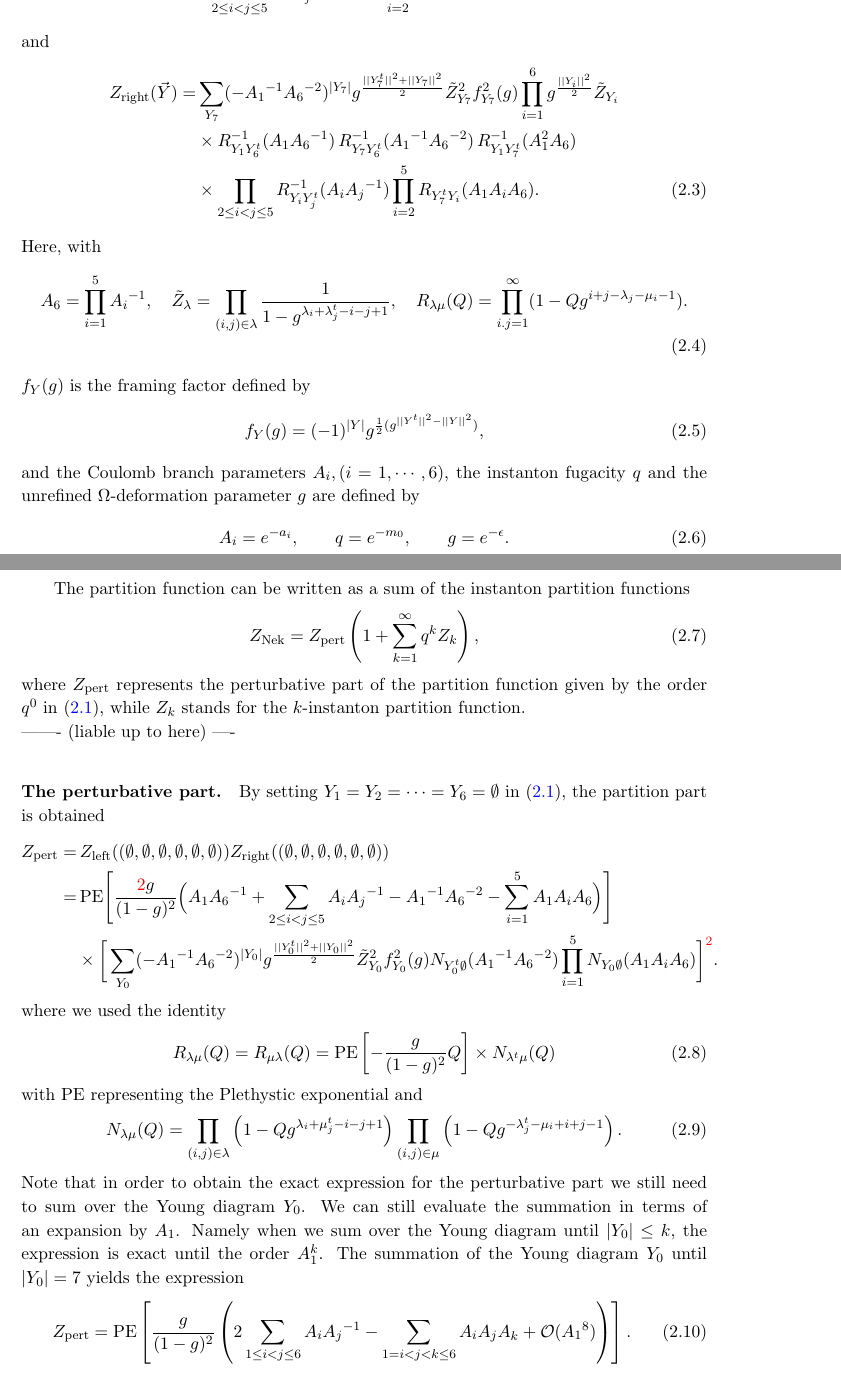
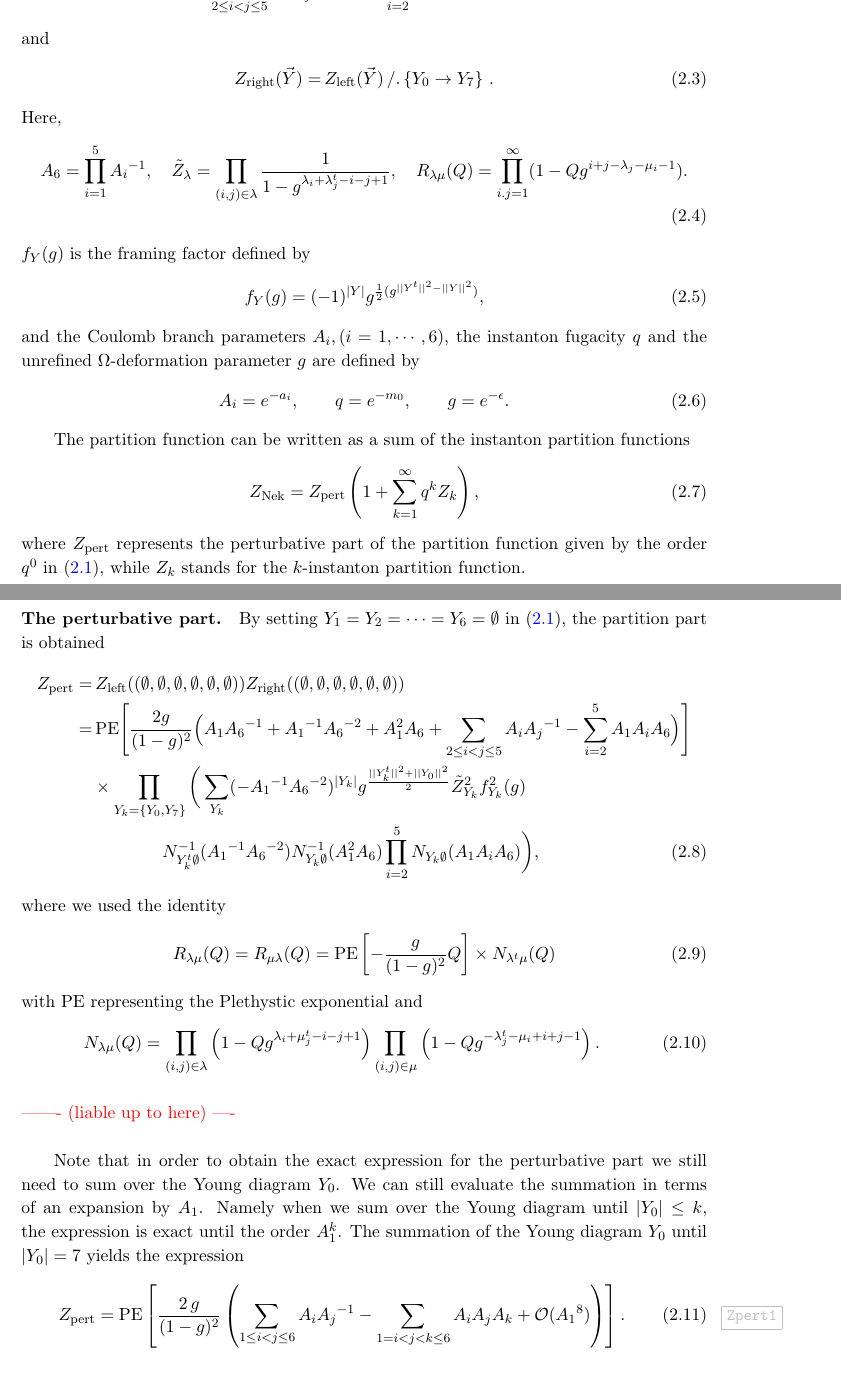
Before and after one commit to phyjoon/blowup, a LaTeX document (blowupSSK.tex): two parts of pages 4 and 5 of 5 before the commit and two parts of pages 4 and 5 of 6 after it, joined at a grey line, cut so that both start at the same text. Compiled offline with pdfLaTeX.

Commit message:
up to (2.10)

```diff
--- a/blowupSSK.tex
+++ b/blowupSSK.tex
@@ -1,7 +1,7 @@
 \documentclass[11pt,a4paper]{article}
 %\pdfoutput=1
 \usepackage{jheppub}
-%\usepackage[notref,color,draft]{showkeys}
+\usepackage[notref,color,draft]{showkeys}
 %\usepackage[pageref]{backref}
 \usepackage{amsthm,amsbsy,amsfonts,mathrsfs,enumerate,float,wrapfig,amsmath}
 \usepackage{subfigure}
@@ -184,27 +184,21 @@ R_{Y_1 Y_6^t}^{-1} (A_1 A_6{}^{-1})\,R_{Y_0 Y_6^t}^{-1} (A_1{}^{-1} A_6{}^{-2})\
 \end{align}
 and
 \begin{align}
-Z_{\text{right}}(\vec{Y})=&
-\sum_{Y_7} ( - A_1{}^{-1} A_6{}^{-2})^{|Y_7|}
-g^{\frac{||Y_7^t||^2+||Y_7||^2}{2}} \tilde{Z}_{Y_7}^2 f_{Y_7}^2(g)
-\prod_{i=1}^6 g^{\frac{||Y_i||^2}{2}} \tilde{Z}_{Y_i}
-\cr
-&
-%\times
-%R_{Y_1 Y_6^t}^{-1} (A_1 A_6{}^{-1}) \prod_{2 \le i <  j \le 5} R_{Y_i Y_j^t}^{-1} (A_i A_j{}^{-1})
+Z_{\text{right}}(\vec{Y})=&\, Z_{\text{left}}(\vec{Y})\,/.\,\{Y_0 \to Y_7 \}~.
+%{}\Big|_{Y_0\to Y_7}.
+%\sum_{Y_7} ( - A_1{}^{-1} A_6{}^{-2})^{|Y_7|}
+%g^{\frac{||Y_7^t||^2+||Y_7||^2}{2}} \tilde{Z}_{Y_7}^2 f_{Y_7}^2(g)
+%\prod_{i=1}^6 g^{\frac{||Y_i||^2}{2}} \tilde{Z}_{Y_i}
 %\cr
 %&
 %\times
-%R_{Y_7 Y_6^t} (A_1{}^{-1} A_6{}^{-2})\prod_{i=1}^5 R_{Y_7^t Y_i} (A_1 A_i  A_6).
-\times
-R_{Y_1 Y_6^t}^{-1} (A_1 A_6{}^{-1})\,R_{Y_7 Y_6^t}^{-1} (A_1{}^{-1} A_6{}^{-2})\,R_{Y_1Y_7^t }^{-1} (A_1^2A_6) \cr
-&
-\times
- \prod_{2 \le i <  j \le 5} R_{Y_i Y_j^t}^{-1} (A_i A_j{}^{-1})
- \prod_{i=2}^5 R_{Y_7^t Y_i} (A_1 A_i  A_6) .
+%R_{Y_1 Y_6^t}^{-1} (A_1 A_6{}^{-1})\,R_{Y_7 Y_6^t}^{-1} (A_1{}^{-1} A_6{}^{-2})\,R_{Y_1Y_7^t }^{-1} (A_1^2A_6) \cr
+%&
+%\times
+% \prod_{2 \le i <  j \le 5} R_{Y_i Y_j^t}^{-1} (A_i A_j{}^{-1})
+% \prod_{i=2}^5 R_{Y_7^t Y_i} (A_1 A_i  A_6) .
 \end{align}
 Here,
-with
 \begin{align}
 A_6
 = \prod_{i=1}^5 A_i{}^{-1},
@@ -228,8 +222,8 @@ The partition function can be written as a sum of the instanton partition functi
 \begin{align}
 Z_{\text{Nek}} = Z_{\text{pert}}\left(1 + \sum_{k=1}^{\infty}q^kZ_k\right) ,
 \end{align}
-where $Z_{\text{pert}}$ represents the perturbative part of the partition function given by the order $q^0$ in \eqref{Znek1}, while $Z_k$ stands for the $k$-instanton partition function. \\
-------- (liable up to here) ----\\
+where $Z_{\text{pert}}$ represents the perturbative part of the partition function given by the order $q^0$ in \eqref{Znek1}, while $Z_k$ stands for the $k$-instanton partition function.
+
 \paragraph{The perturbative part.}
 By setting $Y_1=Y_2=\cdots = Y_6 = \emptyset$ in  \eqref{Znek1}, the partition part is obtained
 \begin{align}
@@ -240,23 +234,30 @@ Z_{\text{right}}( (\emptyset,\emptyset,\emptyset,\emptyset,\emptyset,\emptyset )
 \cr
 =&\,
 \text{PE} \Biggl[
-\frac{{\color{red}2}g}{(1-g)^2}
+\frac{2g}{(1-g)^2}
 \Bigl( A_1 A_6{}^{-1}
++ A_1{}^{-1} A_6{}^{-2} + A_1^2  A_6
 + \sum_{2 \le i <  j \le 5} A_i A_j{}^{-1}
 %+ \sum_{1 \le i <  j \le 6} A_i A_j{}^{-1}
 %\\
 %& \qquad \qquad \qquad \qquad
-- A_1{}^{-1} A_6{}^{-2}
-- \sum_{i=1}^5 A_1 A_i  A_6
+- \sum_{i=2}^5 A_1 A_i  A_6
 \Bigr)
 \Biggr]
 \cr
 &
-\times \bigg[\sum_{Y_0} ( - A_1{}^{-1} A_6{}^{-2})^{|Y_0|}
-g^{\frac{||Y_0^t||^2+||Y_0||^2}{2}} \tilde{Z}_{Y_0}^2 f_{Y_0}^2(g)
-%\cr
-%& \qquad
-N_{Y_0^t \emptyset } (A_1{}^{-1} A_6{}^{-2})\prod_{i=1}^5 N_{Y_0 \emptyset } (A_1 A_i  A_6)\bigg]^{\color{red}2} .\nn
+%\times \prod_{Y_k=\{Y_0, Y_7\}}\bigg[\sum_{Y_0} ( - A_1{}^{-1} A_6{}^{-2})^{|Y_0|}
+%g^{\frac{||Y_0^t||^2+||Y_0||^2}{2}} \tilde{Z}_{Y_0}^2 f_{Y_0}^2(g)
+%%\cr
+%%& \qquad
+%N_{Y_0^t \emptyset }^{-1} (A_1{}^{-1} A_6{}^{-2})\cr
+%&\qquad N^{-1}_{Y_0 \emptyset } (A_1^2  A_6)\prod_{i=2}^5 N_{Y_0 \emptyset } (A_1 A_i  A_6)\bigg]^{\color{red}2} ,\nn
+\times \prod_{Y_k=\{Y_0, Y_7\}}\bigg(\sum_{Y_k} ( - A_1{}^{-1} A_6{}^{-2})^{|Y_k|}
+g^{\frac{||Y_k^t||^2+||Y_0||^2}{2}} \tilde{Z}_{Y_k}^2 f_{Y_k}^2(g)
+\cr
+& \qquad \qquad
+N_{Y_k^t \emptyset }^{-1} (A_1{}^{-1} A_6{}^{-2})
+ N^{-1}_{Y_k \emptyset } (A_1^2  A_6)\prod_{i=2}^5 N_{Y_k \emptyset } (A_1 A_i  A_6)\bigg) ,
 \end{align}
 where we used the identity
 \begin{align}
@@ -271,11 +272,14 @@ N_{\lambda \mu} (Q)
 = \prod_{(i,j) \in \lambda} \left( 1 - Q g^{\lambda_i + \mu_j^t -i-j+1} \right)
 \prod_{(i,j) \in \mu} \left( 1 - Q g^{-\lambda^t_j - \mu_i + i + j - 1} \right).
 \end{align}
+ \\
+{\color{red}------- (liable up to here) ----}\\
+
 Note that in order to obtain the exact expression for the perturbative part we still need to sum over the Young diagram $Y_0$. We can still evaluate the summation in terms of an expansion by $A_1$. Namely when we sum over the Young diagram until $|Y_0| \leq k$, the expression is exact until the order $A_1^k$. The summation of the Young diagram $Y_0$ until $|Y_0| = 7$ yields the expression
 \begin{align}
 Z_{\rm pert}
-&= \text{PE}\left[\frac{g}{(1-g)^2}
-\left( 2\sum_{1 \le i < j \le 6} A_i A_j{}^{-1}
+&= \text{PE}\left[\frac{2\,g}{(1-g)^2}
+\left( \sum_{1 \le i < j \le 6} A_i A_j{}^{-1}
 - \sum_{1 = i < j < k \le 6} A_i A_j A_k
 + \mathcal{O} (A_1{}^8)\right)\right].\label{Zpert1}
 \end{align}
```
Also changed, not shown: blowupSSK.pdf, blowupSSK.tex (30 more changed lines).
